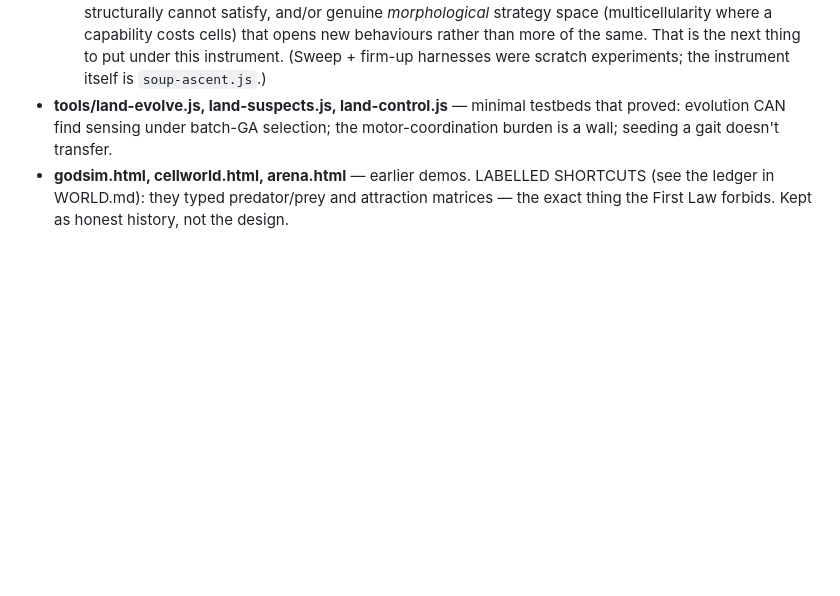
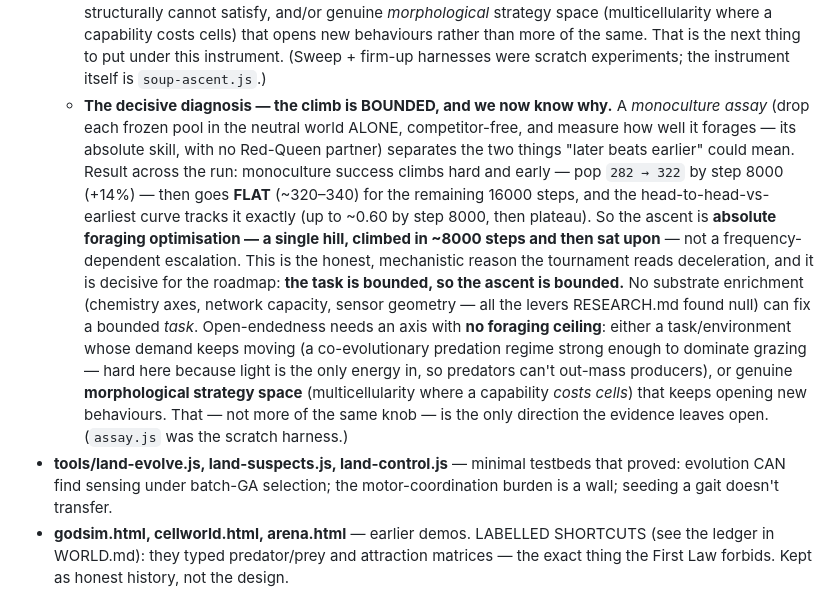
Before and after one commit to danbri/isle_of_glitch, a Markdown page: magpie/mazeballs/LAB-NOTES.md, the part around the change. Rendered like a GitHub page; blank space fills up the shorter version.

Commit message:
pages: sync LAB-NOTES bounded-ascent diagnosis
Co-Authored-By: Claude Opus 4.8 <noreply@anthropic.com>
Claude-Session: https://claude.ai/code/session_011BKH6GzJ6BWaZchwTrdQfe

```diff
--- a/magpie/mazeballs/LAB-NOTES.md
+++ b/magpie/mazeballs/LAB-NOTES.md
@@ -57,6 +57,27 @@ AI — on the machine with a real GPU.
     cells) that opens new behaviours rather than more of the same. That is the
     next thing to put under this instrument. (Sweep + firm-up harnesses were
     scratch experiments; the instrument itself is `soup-ascent.js`.)
+  - **The decisive diagnosis — the climb is BOUNDED, and we now know why.** A
+    *monoculture assay* (drop each frozen pool in the neutral world ALONE,
+    competitor-free, and measure how well it forages — its absolute skill, with
+    no Red-Queen partner) separates the two things "later beats earlier" could
+    mean. Result across the run: monoculture success climbs hard and early —
+    pop `282 → 322` by step 8000 (+14%) — then goes **FLAT** (~320–340) for the
+    remaining 16000 steps, and the head-to-head-vs-earliest curve tracks it
+    exactly (up to ~0.60 by step 8000, then plateau). So the ascent is
+    **absolute foraging optimisation — a single hill, climbed in ~8000 steps and
+    then sat upon** — not a frequency-dependent escalation. This is the honest,
+    mechanistic reason the tournament reads deceleration, and it is decisive for
+    the roadmap: **the task is bounded, so the ascent is bounded.** No substrate
+    enrichment (chemistry axes, network capacity, sensor geometry — all the
+    levers RESEARCH.md found null) can fix a bounded *task*. Open-endedness needs
+    an axis with **no foraging ceiling**: either a task/environment whose demand
+    keeps moving (a co-evolutionary predation regime strong enough to dominate
+    grazing — hard here because light is the only energy in, so predators can't
+    out-mass producers), or genuine **morphological strategy space**
+    (multicellularity where a capability *costs cells*) that keeps opening new
+    behaviours. That — not more of the same knob — is the only direction the
+    evidence leaves open. (`assay.js` was the scratch harness.)
 - **tools/land-evolve.js, land-suspects.js, land-control.js** — minimal
   testbeds that proved: evolution CAN find sensing under batch-GA selection;
   the motor-coordination burden is a wall; seeding a gait doesn't transfer.
```
